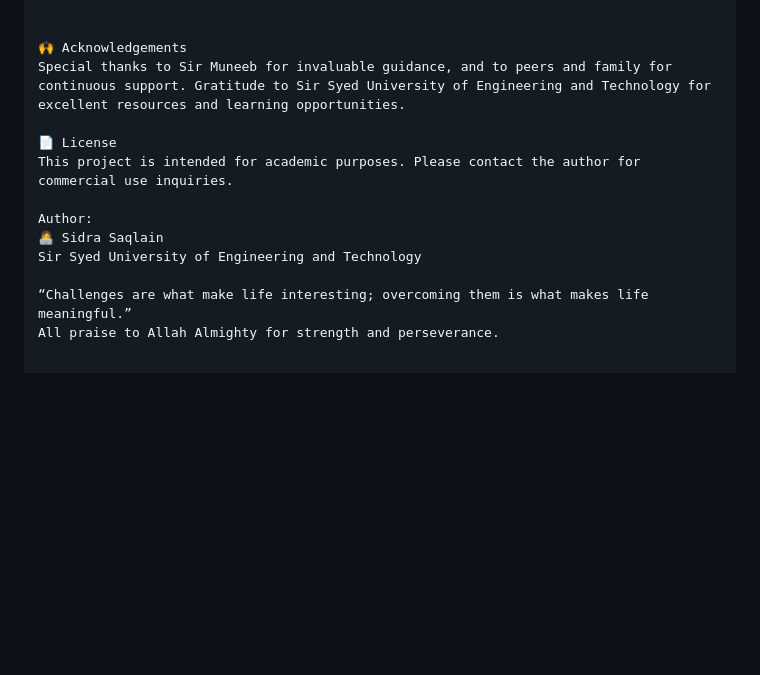
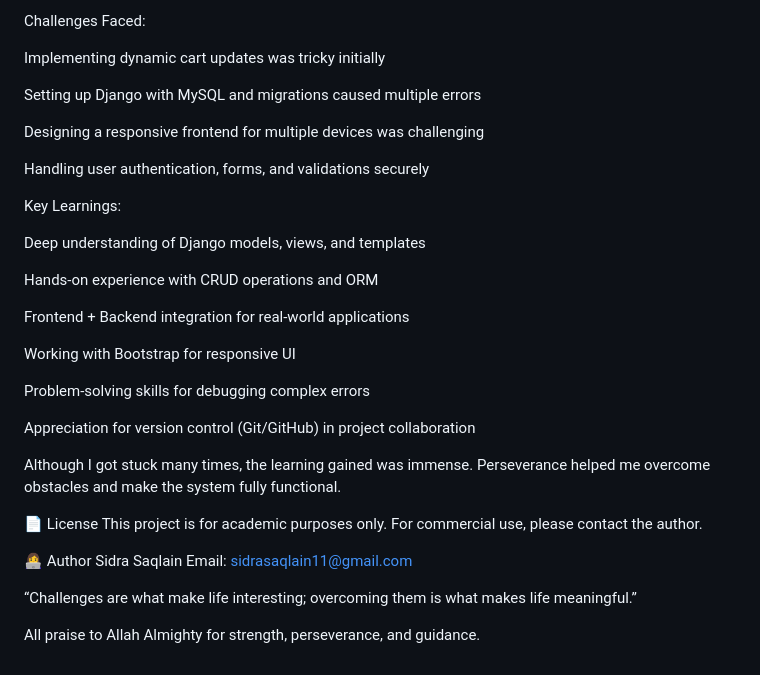
Before and after one commit to Sidra-009/E-COMMERCE-WEB-DJANGO-main, a Markdown page: README.md, the part around the change printed below. Rendered like a GitHub page; blank space fills up the shorter version.

```diff
--- a/README.md
+++ b/README.md
@@ -158,14 +134,37 @@ http://127.0.0.1:8000/
+Challenges Faced:
+
+Implementing dynamic cart updates was tricky initially
+
+Setting up Django with MySQL and migrations caused multiple errors
+
+Designing a responsive frontend for multiple devices was challenging
+
+Handling user authentication, forms, and validations securely
+
+Key Learnings:
+
+Deep understanding of Django models, views, and templates
+
+Hands-on experience with CRUD operations and ORM
+
+Frontend + Backend integration for real-world applications
+
+Working with Bootstrap for responsive UI
+
+Problem-solving skills for debugging complex errors
+
+Appreciation for version control (Git/GitHub) in project collaboration
+
+Although I got stuck many times, the learning gained was immense. Perseverance helped me overcome obstacles and make the system fully functional.
 
 
-🙌 Acknowledgements
-Special thanks to Sir Muneeb for invaluable guidance, and to peers and family for continuous support. Gratitude to Sir Syed University of Engineering and Technology for excellent resources and learning opportunities.
+📄 License
+This project is for academic purposes only. For commercial use, please contact the author.
 
-📄 License
-This project is intended for academic purposes. Please contact the author for commercial use inquiries.
-
-Author:
-👩‍💻 Sidra Saqlain
-Sir Syed University of Engineering and Technology
+👩‍💻 Author
+Sidra Saqlain
+Email: sidrasaqlain11@gmail.com
 
 “Challenges are what make life interesting; overcoming them is what makes life meaningful.”
-All praise to Allah Almighty for strength and perseverance.
+
+All praise to Allah Almighty for strength, perseverance, and guidance.
```
Also changed, not shown: other parts of README.md (+70 -94 lines).
